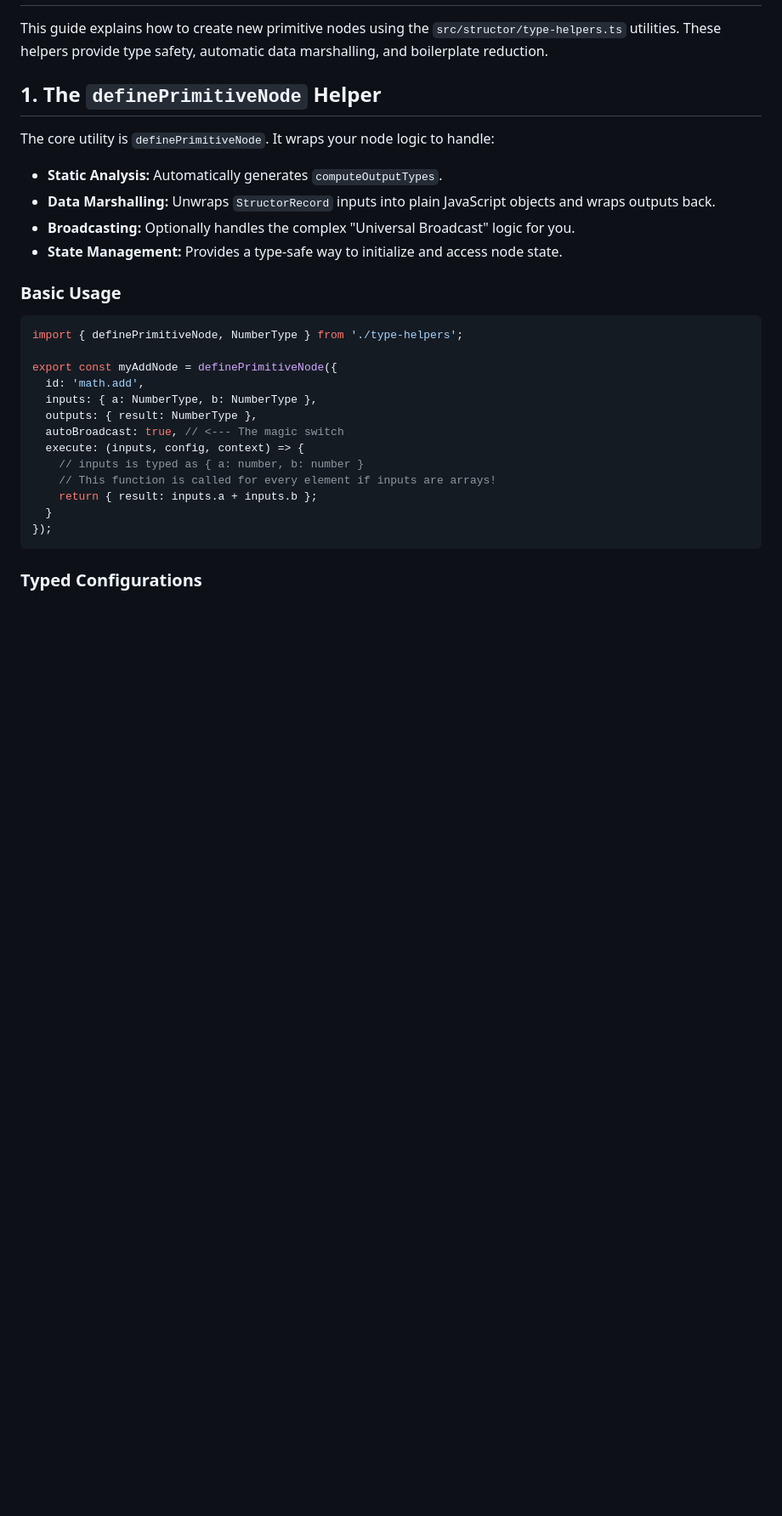
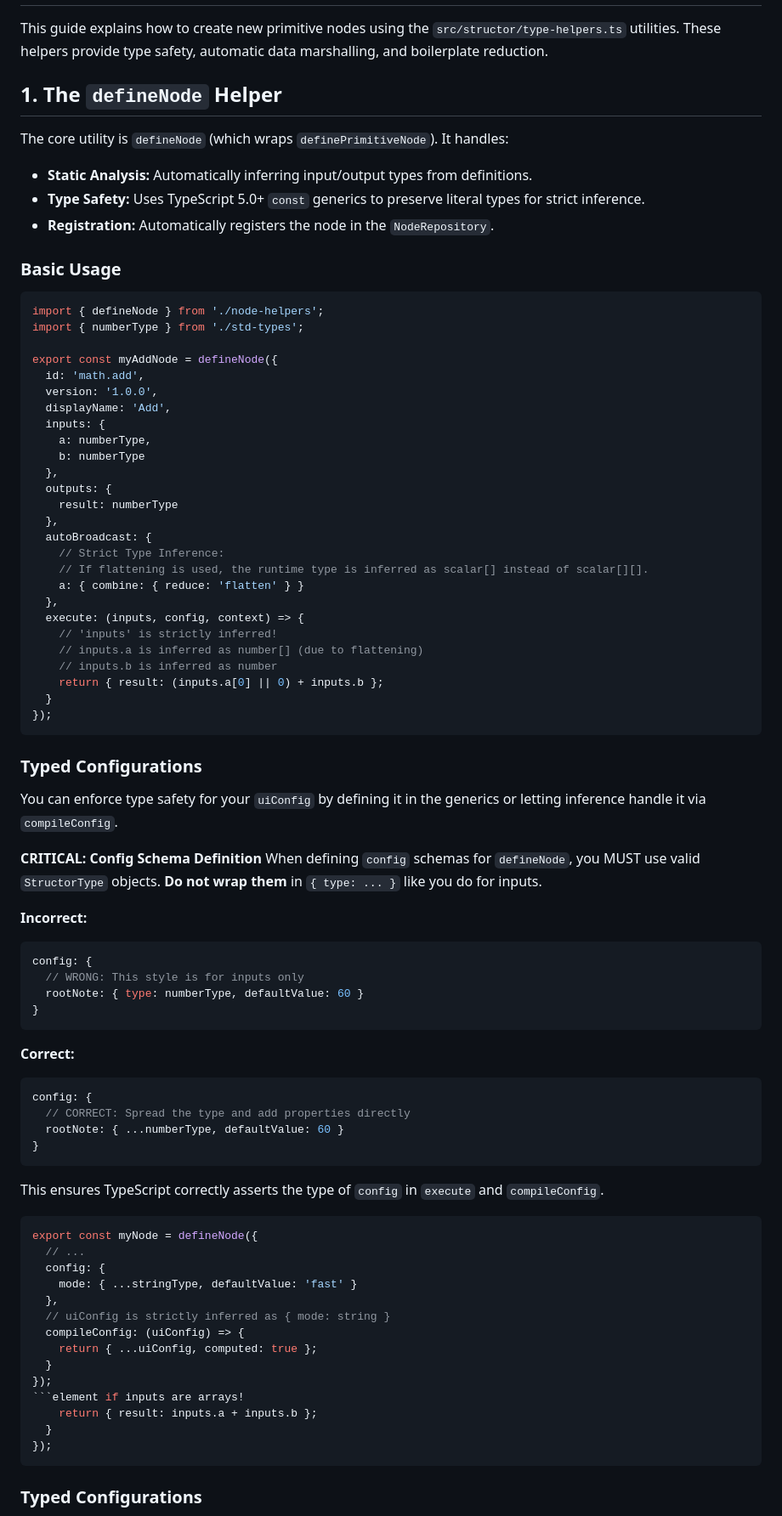
Before and after one commit to nattos/nano-repatch, a Markdown page: docs/NODE_DEVELOPMENT.md, the part around the change. Shown at 85% size. Drawn GitHub-style; blank space fills up the shorter version.

````diff
--- a/docs/NODE_DEVELOPMENT.md
+++ b/docs/NODE_DEVELOPMENT.md
@@ -2,27 +2,81 @@
 
 This guide explains how to create new primitive nodes using the `src/structor/type-helpers.ts` utilities. These helpers provide type safety, automatic data marshalling, and boilerplate reduction.
 
-## 1. The `definePrimitiveNode` Helper
+## 1. The `defineNode` Helper
 
-The core utility is `definePrimitiveNode`. It wraps your node logic to handle:
-*   **Static Analysis:** Automatically generates `computeOutputTypes`.
-*   **Data Marshalling:** Unwraps `StructorRecord` inputs into plain JavaScript objects and wraps outputs back.
-*   **Broadcasting:** Optionally handles the complex "Universal Broadcast" logic for you.
-*   **State Management:** Provides a type-safe way to initialize and access node state.
+The core utility is `defineNode` (which wraps `definePrimitiveNode`). It handles:
+*   **Static Analysis:** Automatically inferring input/output types from definitions.
+*   **Type Safety:** Uses TypeScript 5.0+ `const` generics to preserve literal types for strict inference.
+*   **Registration:** Automatically registers the node in the `NodeRepository`.
 
 ### Basic Usage
 
 ```typescript
-import { definePrimitiveNode, NumberType } from './type-helpers';
+import { defineNode } from './node-helpers';
+import { numberType } from './std-types';
 
-export const myAddNode = definePrimitiveNode({
+export const myAddNode = defineNode({
   id: 'math.add',
-  inputs: { a: NumberType, b: NumberType },
-  outputs: { result: NumberType },
-  autoBroadcast: true, // <--- The magic switch
+  version: '1.0.0',
+  displayName: 'Add',
+  inputs: {
+    a: numberType,
+    b: numberType
+  },
+  outputs: {
+    result: numberType
+  },
+  autoBroadcast: {
+    // Strict Type Inference:
+    // If flattening is used, the runtime type is inferred as scalar[] instead of scalar[][].
+    a: { combine: { reduce: 'flatten' } }
+  },
   execute: (inputs, config, context) => {
-    // inputs is typed as { a: number, b: number }
-    // This function is called for every element if inputs are arrays!
+    // 'inputs' is strictly inferred!
+    // inputs.a is inferred as number[] (due to flattening)
+    // inputs.b is inferred as number
+    return { result: (inputs.a[0] || 0) + inputs.b };
+  }
+});
+```
+
+### Typed Configurations
+
+You can enforce type safety for your `uiConfig` by defining it in the generics or letting inference handle it via `compileConfig`.
+
+**CRITICAL: Config Schema Definition**
+When defining `config` schemas for `defineNode`, you MUST use valid `StructorType` objects. **Do not wrap them** in `{ type: ... }` like you do for inputs.
+
+**Incorrect:**
+```typescript
+config: {
+  // WRONG: This style is for inputs only
+  rootNote: { type: numberType, defaultValue: 60 }
+}
+```
+
+**Correct:**
+```typescript
+config: {
+  // CORRECT: Spread the type and add properties directly
+  rootNote: { ...numberType, defaultValue: 60 }
+}
+```
+
+This ensures TypeScript correctly asserts the type of `config` in `execute` and `compileConfig`.
+
+```typescript
+export const myNode = defineNode({
+  // ...
+  config: {
+    mode: { ...stringType, defaultValue: 'fast' }
+  },
+  // uiConfig is strictly inferred as { mode: string }
+  compileConfig: (uiConfig) => {
+    return { ...uiConfig, computed: true };
+  }
+});
+```element if inputs are arrays!
     return { result: inputs.a + inputs.b };
   }
 });
````
